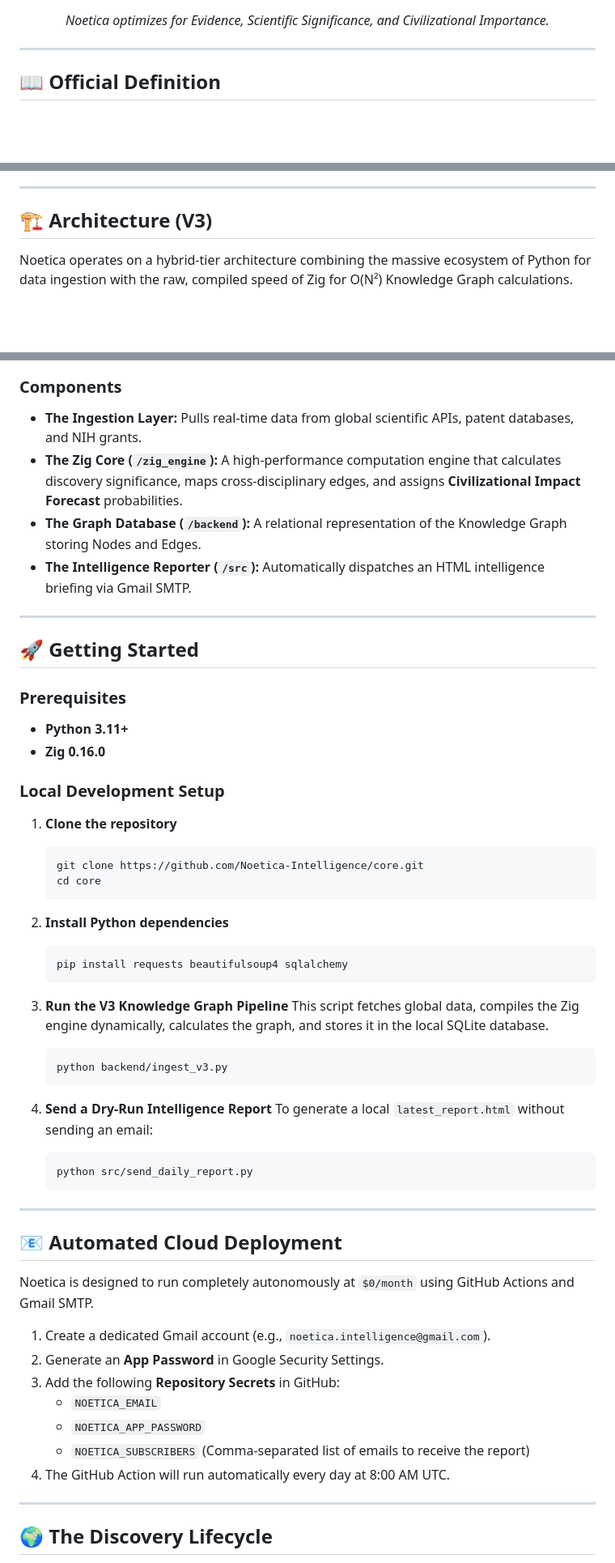
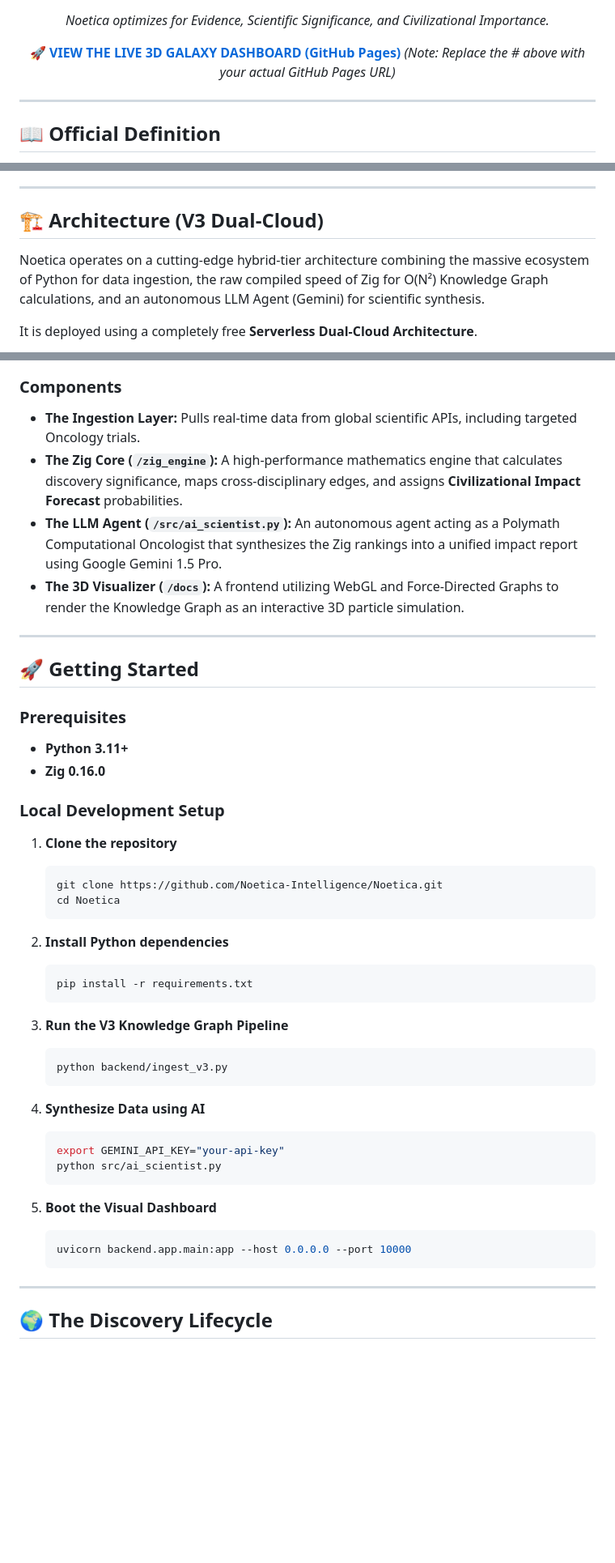
Before and after one commit to Noetica-Intelligence/Noetica, a Markdown page: README.md, 3 parts joined by grey strips. Shown at 81% size. Rendered like a GitHub page; blank space fills up the shorter version.

Commit message:
docs: Update README with Dual-Cloud Architecture and AI Agent

````diff
--- a/README.md
+++ b/README.md
@@ -11,5 +12,8 @@
 
 *Noetica optimizes for Evidence, Scientific Significance, and Civilizational Importance.*
+
+**[🚀 VIEW THE LIVE 3D GALAXY DASHBOARD (GitHub Pages)](#)**
+*(Note: Replace the # above with your actual GitHub Pages URL)*
 
 </div>
 
@@ -30,9 +34,11 @@ Most systems optimize for attention, engagement, and trending topics. **Noetica
 
 ---
 
-## 🏗️ Architecture (V3)
+## 🏗️ Architecture (V3 Dual-Cloud)
 
-Noetica operates on a hybrid-tier architecture combining the massive ecosystem of Python for data ingestion with the raw, compiled speed of Zig for O(N²) Knowledge Graph calculations.
+Noetica operates on a cutting-edge hybrid-tier architecture combining the massive ecosystem of Python for data ingestion, the raw compiled speed of Zig for O(N²) Knowledge Graph calculations, and an autonomous LLM Agent (Gemini) for scientific synthesis.
+
+It is deployed using a completely free **Serverless Dual-Cloud Architecture**.
 
 ```mermaid
 graph TD
@@ -47,10 +52,10 @@ graph TD
 ```
 
 ### Components
-- **The Ingestion Layer:** Pulls real-time data from global scientific APIs, patent databases, and NIH grants.
-- **The Zig Core (`/zig_engine`):** A high-performance computation engine that calculates discovery significance, maps cross-disciplinary edges, and assigns **Civilizational Impact Forecast** probabilities.
-- **The Graph Database (`/backend`):** A relational representation of the Knowledge Graph storing Nodes and Edges.
-- **The Intelligence Reporter (`/src`):** Automatically dispatches an HTML intelligence briefing via Gmail SMTP.
+- **The Ingestion Layer:** Pulls real-time data from global scientific APIs, including targeted Oncology trials.
+- **The Zig Core (`/zig_engine`):** A high-performance mathematics engine that calculates discovery significance, maps cross-disciplinary edges, and assigns **Civilizational Impact Forecast** probabilities.
+- **The LLM Agent (`/src/ai_scientist.py`):** An autonomous agent acting as a Polymath Computational Oncologist that synthesizes the Zig rankings into a unified impact report using Google Gemini 1.5 Pro.
+- **The 3D Visualizer (`/docs`):** A frontend utilizing WebGL and Force-Directed Graphs to render the Knowledge Graph as an interactive 3D particle simulation.
 
 ---
 
@@ -64,40 +69,30 @@ graph TD
 
 1. **Clone the repository**
    ```bash
-   git clone https://github.com/Noetica-Intelligence/core.git
-   cd core
+   git clone https://github.com/Noetica-Intelligence/Noetica.git
+   cd Noetica
    ```
 
 2. **Install Python dependencies**
    ```bash
-   pip install requests beautifulsoup4 sqlalchemy
+   pip install -r requirements.txt
    ```
 
 3. **Run the V3 Knowledge Graph Pipeline**
-   This script fetches global data, compiles the Zig engine dynamically, calculates the graph, and stores it in the local SQLite database.
    ```bash
    python backend/ingest_v3.py
    ```
 
-4. **Send a Dry-Run Intelligence Report**
-   To generate a local `latest_report.html` without sending an email:
+4. **Synthesize Data using AI**
    ```bash
-   python src/send_daily_report.py
+   export GEMINI_API_KEY="your-api-key"
+   python src/ai_scientist.py
    ```
 
----
-
-## 📧 Automated Cloud Deployment
-
-Noetica is designed to run completely autonomously at `$0/month` using GitHub Actions and Gmail SMTP.
-
-1. Create a dedicated Gmail account (e.g., `noetica.intelligence@gmail.com`).
-2. Generate an **App Password** in Google Security Settings.
-3. Add the following **Repository Secrets** in GitHub:
-   - `NOETICA_EMAIL`
-   - `NOETICA_APP_PASSWORD`
-   - `NOETICA_SUBSCRIBERS` (Comma-separated list of emails to receive the report)
-4. The GitHub Action will run automatically every day at 8:00 AM UTC.
+5. **Boot the Visual Dashboard**
+   ```bash
+   uvicorn backend.app.main:app --host 0.0.0.0 --port 10000
+   ```
 
 ---
 
````
Also changed, not shown: other parts of README.md (+8 -8 lines).
